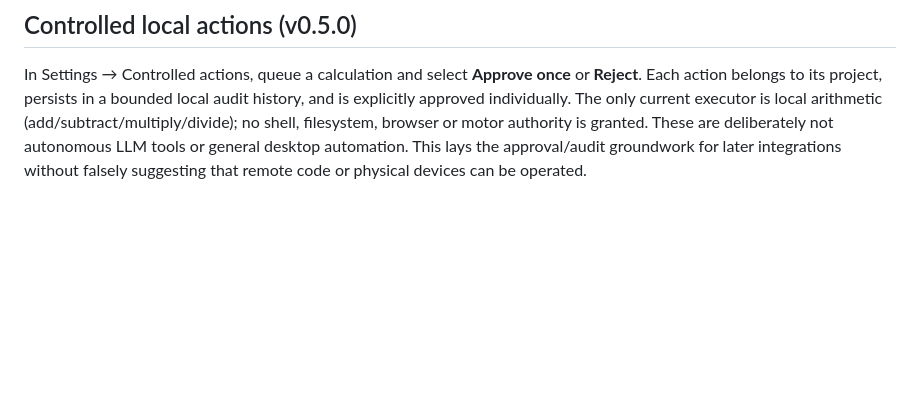
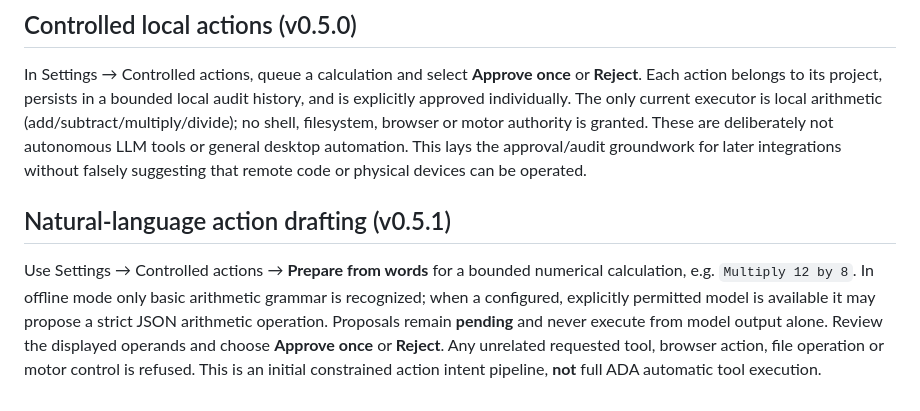
Before and after one commit to vyndivybes/ARKUS, a Markdown page: README.md, the part around the change. Rendered like a GitHub page; blank space fills up the shorter version.

Commit message:
build: v0.5.1 natural-language approved actions and honest limitations

```diff
--- a/README.md
+++ b/README.md
@@ -141,3 +141,7 @@ ARKUS has a direct Google Gemini REST adapter for text chat and **Skill Forge dr
 ## Controlled local actions (v0.5.0)
 
 In Settings → Controlled actions, queue a calculation and select **Approve once** or **Reject**. Each action belongs to its project, persists in a bounded local audit history, and is explicitly approved individually. The only current executor is local arithmetic (add/subtract/multiply/divide); no shell, filesystem, browser or motor authority is granted. These are deliberately not autonomous LLM tools or general desktop automation. This lays the approval/audit groundwork for later integrations without falsely suggesting that remote code or physical devices can be operated.
+
+## Natural-language action drafting (v0.5.1)
+
+Use Settings → Controlled actions → **Prepare from words** for a bounded numerical calculation, e.g. `Multiply 12 by 8`. In offline mode only basic arithmetic grammar is recognized; when a configured, explicitly permitted model is available it may propose a strict JSON arithmetic operation. Proposals remain **pending** and never execute from model output alone. Review the displayed operands and choose **Approve once** or **Reject**. Any unrelated requested tool, browser action, file operation or motor control is refused. This is an initial constrained action intent pipeline, **not** full ADA automatic tool execution.
```
